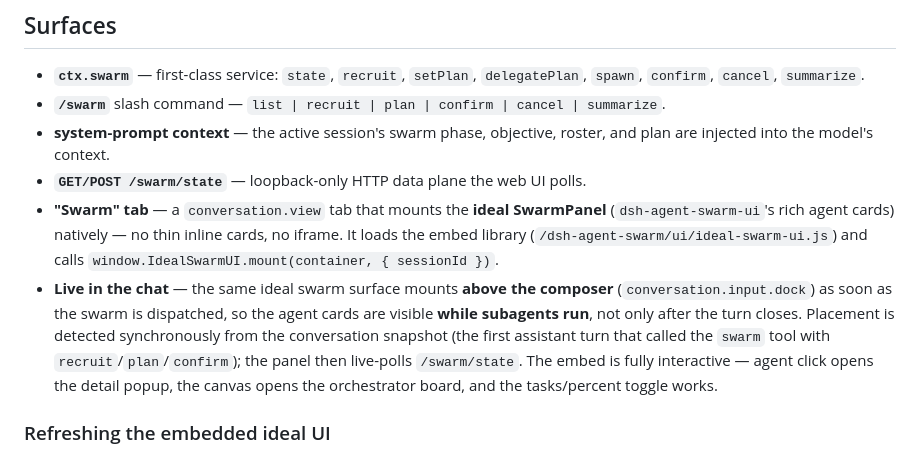
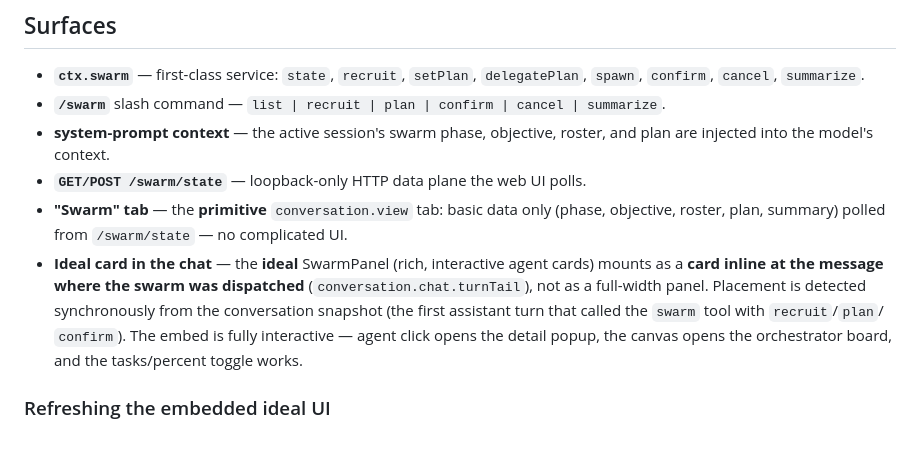
Before and after one commit to xieshuaix/dsh-agent-swarm, a Markdown page: README.md, the part around the change. Drawn GitHub-style.

Commit message:
Docs: primitive Swarm tab + ideal inline card at the dispatch message

```diff
--- a/README.md
+++ b/README.md
@@ -30,19 +30,17 @@ loopback HTTP data plane. The plugin never runs its own LLM loop.
 - **system-prompt context** — the active session's swarm phase, objective,
   roster, and plan are injected into the model's context.
 - **`GET/POST /swarm/state`** — loopback-only HTTP data plane the web UI polls.
-- **"Swarm" tab** — a `conversation.view` tab that mounts the **ideal
-  SwarmPanel** (`dsh-agent-swarm-ui`'s rich agent cards) natively — no thin
-  inline cards, no iframe. It loads the embed library
-  (`/dsh-agent-swarm/ui/ideal-swarm-ui.js`) and calls
-  `window.IdealSwarmUI.mount(container, { sessionId })`.
-- **Live in the chat** — the same ideal swarm surface mounts **above the
-  composer** (`conversation.input.dock`) as soon as the swarm is dispatched,
-  so the agent cards are visible **while subagents run**, not only after the
-  turn closes. Placement is detected synchronously from the conversation
-  snapshot (the first assistant turn that called the `swarm` tool with
-  `recruit`/`plan`/`confirm`); the panel then live-polls `/swarm/state`. The
-  embed is fully interactive — agent click opens the detail popup, the canvas
-  opens the orchestrator board, and the tasks/percent toggle works.
+- **"Swarm" tab** — the **primitive** `conversation.view` tab: basic data only
+  (phase, objective, roster, plan, summary) polled from `/swarm/state` — no
+  complicated UI.
+- **Ideal card in the chat** — the **ideal** SwarmPanel (rich, interactive
+  agent cards) mounts as a **card inline at the message where the swarm was
+  dispatched** (`conversation.chat.turnTail`), not as a full-width panel.
+  Placement is detected synchronously from the conversation snapshot (the
+  first assistant turn that called the `swarm` tool with `recruit`/`plan`/
+  `confirm`). The embed is fully interactive — agent click opens the detail
+  popup, the canvas opens the orchestrator board, and the tasks/percent toggle
+  works.
 
 ### Refreshing the embedded ideal UI
 
```
Also changed, not shown: TESTING.md (+5 -5 lines).
